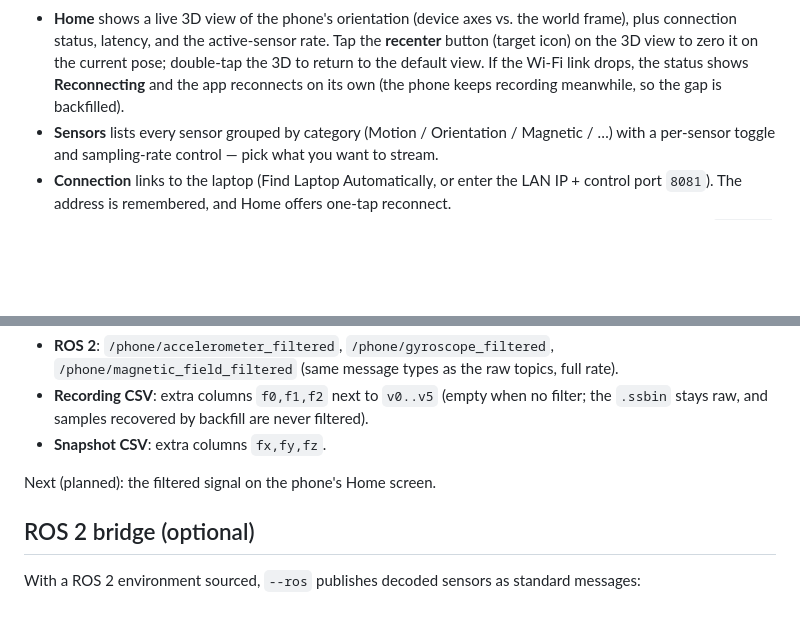
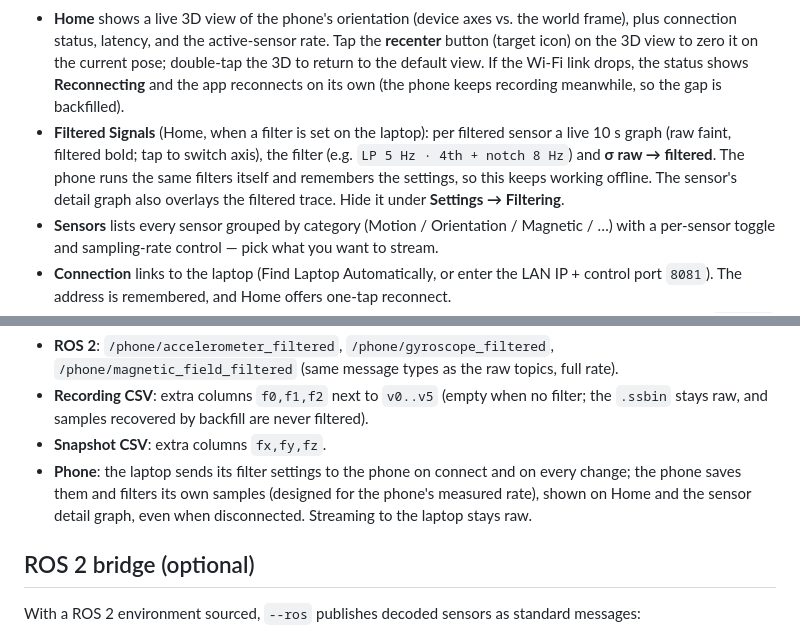
Before and after one commit to devamwork01/mobile_to_ROS, a Markdown page: README.md, 2 parts joined by grey strips. Rendered like a GitHub page; blank space fills up the shorter version.

Commit message:
docs(phone-filter): README phone filtering section, tick roadmap
Co-Authored-By: Claude Opus 5.5 <noreply@anthropic.com>

```diff
--- a/README.md
+++ b/README.md
@@ -147,6 +147,7 @@ Once the laptop server is running and the phone is streaming, here's what you're
 </p>
 
 - **Home** shows a live 3D view of the phone's orientation (device axes vs. the world frame), plus connection status, latency, and the active-sensor rate. Tap the **recenter** button (target icon) on the 3D view to zero it on the current pose; double-tap the 3D to return to the default view. If the Wi-Fi link drops, the status shows **Reconnecting** and the app reconnects on its own (the phone keeps recording meanwhile, so the gap is backfilled).
+- **Filtered Signals** (Home, when a filter is set on the laptop): per filtered sensor a live 10 s graph (raw faint, filtered bold; tap to switch axis), the filter (e.g. `LP 5 Hz · 4th + notch 8 Hz`) and **σ raw → filtered**. The phone runs the same filters itself and remembers the settings, so this keeps working offline. The sensor's detail graph also overlays the filtered trace. Hide it under **Settings → Filtering**.
 - **Sensors** lists every sensor grouped by category (Motion / Orientation / Magnetic / …) with a per-sensor toggle and sampling-rate control — pick what you want to stream.
 - **Connection** links to the laptop (Find Laptop Automatically, or enter the LAN IP + control port `8081`). The address is remembered, and Home offers one-tap reconnect.
 - While streaming, sensor cards show the requested rate **and** the rate the sensor actually delivers (e.g. `100 Hz · 116 live`) — Android treats the requested rate as a hint.
@@ -221,8 +222,9 @@ Tweak the cutoff (slider), order (2/4) and notches, then **Apply**.
 - **Recording CSV**: extra columns `f0,f1,f2` next to `v0..v5` (empty when no filter; the `.ssbin`
   stays raw, and samples recovered by backfill are never filtered).
 - **Snapshot CSV**: extra columns `fx,fy,fz`.
-
-Next (planned): the filtered signal on the phone's Home screen.
+- **Phone**: the laptop sends its filter settings to the phone on connect and on every change; the
+  phone saves them and filters its own samples (designed for the phone's measured rate), shown on
+  Home and the sensor detail graph, even when disconnected. Streaming to the laptop stays raw.
 
 ## ROS 2 bridge (optional)
 
```
Also changed, not shown: other parts of README.md (+1 -1 lines).
